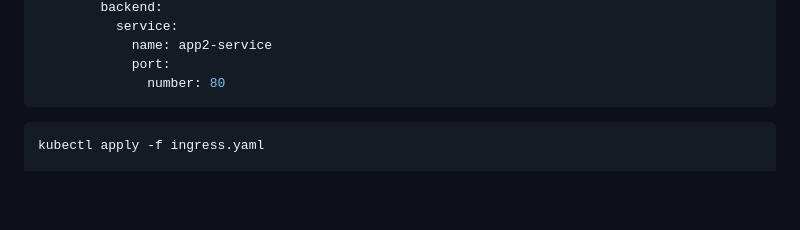
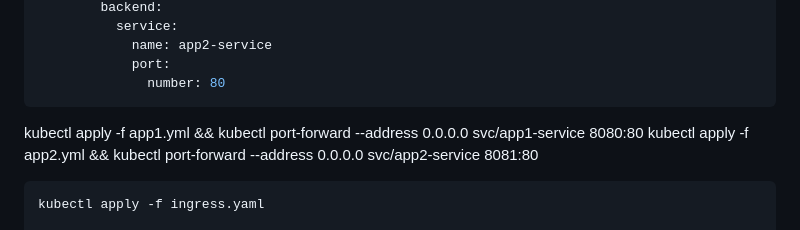
Before and after one commit to vishalrwagh1999/prod-ready-things, a Markdown page: eks-prod/EKS-MANUAL-SETUP.md, the part around the change. Drawn GitHub-style; blank space fills up the shorter version.

Commit message:
Update EKS manual setup with application deployment commands
Added commands to apply application configurations and set up port forwarding for services.

````diff
--- a/eks-prod/EKS-MANUAL-SETUP.md
+++ b/eks-prod/EKS-MANUAL-SETUP.md
@@ -530,6 +530,10 @@ spec:
               number: 80
 ```
 
+kubectl apply -f app1.yml   &&  kubectl port-forward --address 0.0.0.0 svc/app1-service 8080:80
+kubectl apply -f app2.yml   &&  kubectl port-forward --address 0.0.0.0 svc/app2-service 8081:80
+
+
 ```bash
 kubectl apply -f ingress.yaml
 
````
